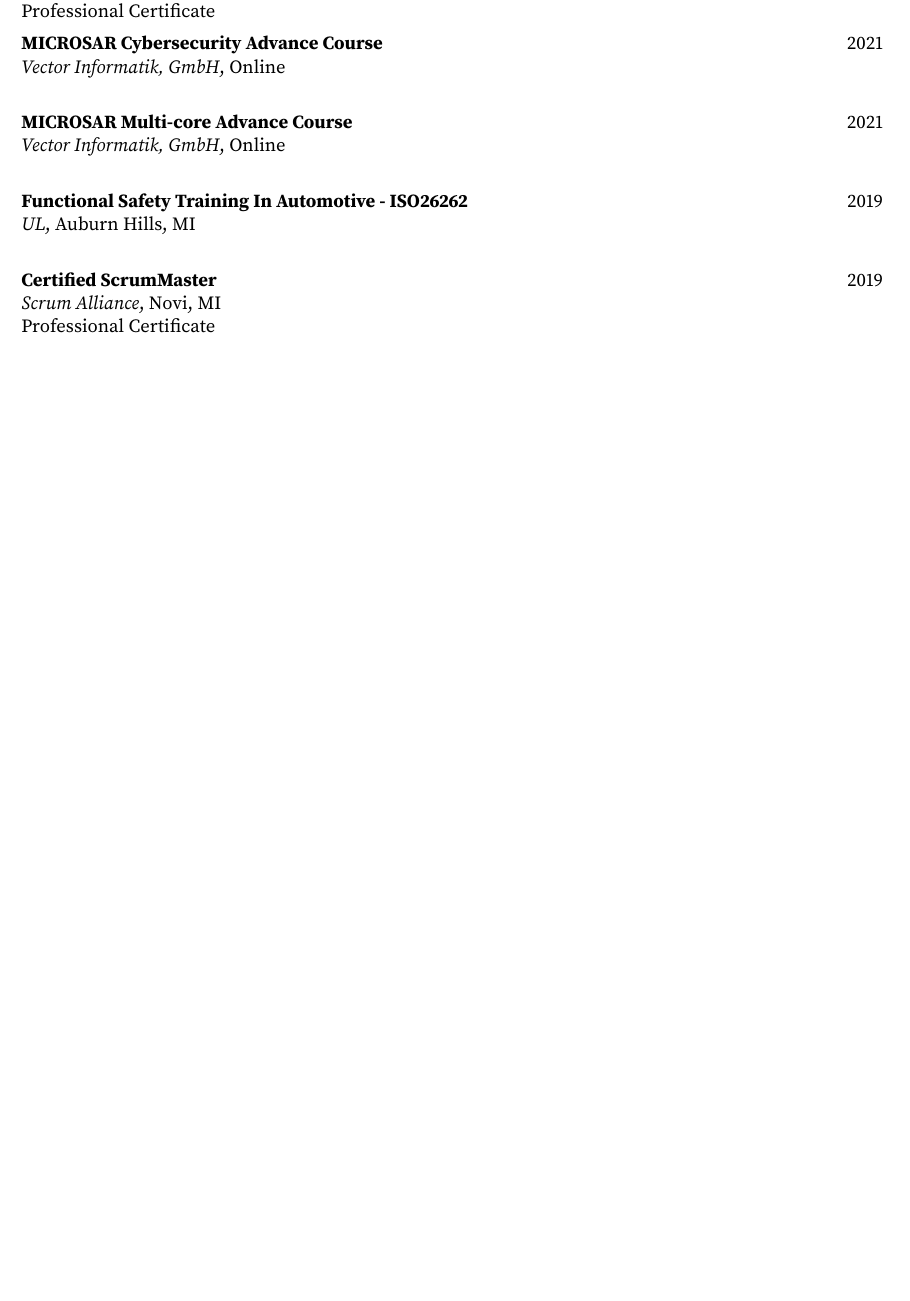
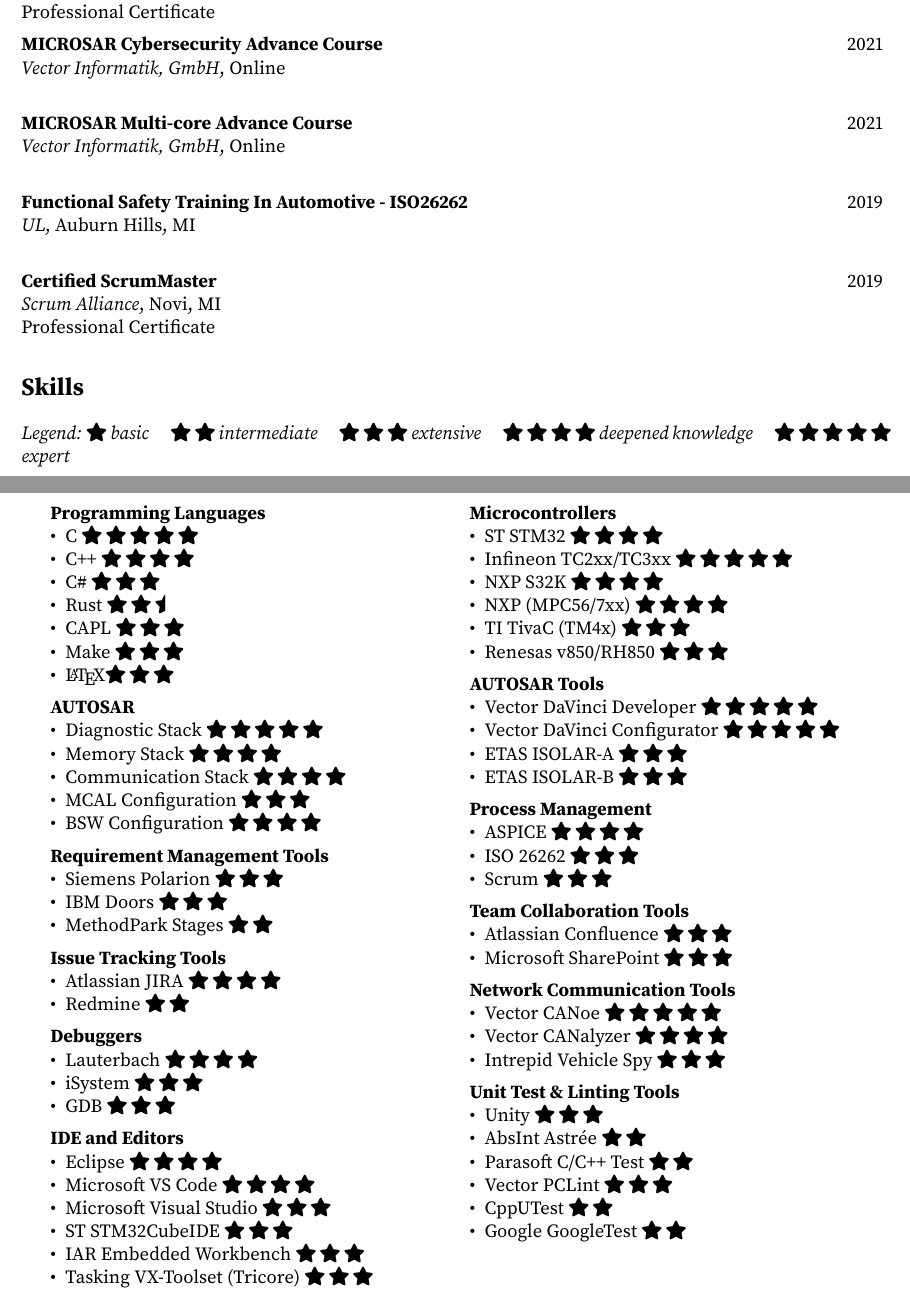
Before and after one commit to mmalaban/resume, a LaTeX CV (mmalabanan-cv.tex, which reads skills.tex): part of the page before the commit and two parts of pages 1 and 2 of 2 after it, the two joined at a grey line, cut so that both start at the same text, the shorter picture padded with empty space. Compiled offline with pdfLaTeX.

Commit message:
added skills section

```diff
--- /dev/null
+++ b/skills.tex
@@ -0,0 +1,128 @@
+% Skills section for resume
+\section*{Skills}
+
+\textit{Legend: \skillrating{1} basic \quad \skillrating{2} intermediate \quad \skillrating{3} extensive \quad \skillrating{4} deepened knowledge \quad \skillrating{5} expert}
+
+\vspace{0.75em}
+
+\begin{minipage}[t]{0.48\textwidth}
+\textbf{Programming Languages}
+\begin{itemize}[leftmargin=*,noitemsep,topsep=0pt]
+    \item C \skillrating{5}
+    \item C++ \skillrating{4}
+    \item C\# \skillrating{3}
+    \item Rust \skillrating{2.5}
+    \item CAPL \skillrating{3}
+    \item Make \skillrating{3}
+    \item \LaTeX \skillrating{3}
+\end{itemize}
+
+\vspace{0.5em}
+
+\textbf{AUTOSAR}
+\begin{itemize}[leftmargin=*,noitemsep,topsep=0pt]
+    \item Diagnostic Stack \skillrating{5}
+    \item Memory Stack \skillrating{4}
+    \item Communication Stack \skillrating{4}
+    \item MCAL Configuration \skillrating{3}
+    \item BSW Configuration \skillrating{4}
+\end{itemize}
+
+\vspace{0.5em}
+
+\textbf{Requirement Management Tools}
+\begin{itemize}[leftmargin=*,noitemsep,topsep=0pt]
+    \item Siemens Polarion \skillrating{3}
+    \item IBM Doors \skillrating{3}
+    \item MethodPark Stages \skillrating{2}
+\end{itemize}
+
+\vspace{0.5em}
+
+\textbf{Issue Tracking Tools}
+\begin{itemize}[leftmargin=*,noitemsep,topsep=0pt]
+    \item Atlassian JIRA \skillrating{4}
+    \item Redmine \skillrating{2}
+\end{itemize}
+
+\vspace{0.5em}
+
+\textbf{Debuggers}
+\begin{itemize}[leftmargin=*,noitemsep,topsep=0pt]
+    \item Lauterbach \skillrating{4}
+    \item iSystem \skillrating{3}
+    \item GDB \skillrating{3}
+\end{itemize}
+
+\vspace{0.5em}
+
+\textbf{IDE and Editors}
+\begin{itemize}[leftmargin=*,noitemsep,topsep=0pt]
+    \item Eclipse \skillrating{4}
+    \item Microsoft VS Code \skillrating{4}
+    \item Microsoft Visual Studio \skillrating{3}
+    \item ST STM32CubeIDE \skillrating{3}
+    \item IAR Embedded Workbench \skillrating{3}
+    \item Tasking VX-Toolset (Tricore) \skillrating{3}
+\end{itemize}
+\end{minipage}
+\hfill
+\begin{minipage}[t]{0.48\textwidth}
+\textbf{Microcontrollers}
+\begin{itemize}[leftmargin=*,noitemsep,topsep=0pt]
+    \item ST STM32 \skillrating{4}
+    \item Infineon TC2xx/TC3xx \skillrating{5}
+    \item NXP S32K \skillrating{4}
+    \item NXP (MPC56/7xx) \skillrating{4}
+    \item TI TivaC (TM4x) \skillrating{3}
+    \item Renesas v850/RH850 \skillrating{3}
+\end{itemize}
+
+\vspace{0.5em}
+
+\textbf{AUTOSAR Tools}
+\begin{itemize}[leftmargin=*,noitemsep,topsep=0pt]
+    \item Vector DaVinci Developer \skillrating{5}
+    \item Vector DaVinci Configurator \skillrating{5}
+    \item ETAS ISOLAR-A \skillrating{3}
+    \item ETAS ISOLAR-B \skillrating{3}
+\end{itemize}
+
+\vspace{0.5em}
+
+\textbf{Process Management}
+\begin{itemize}[leftmargin=*,noitemsep,topsep=0pt]
+    \item ASPICE \skillrating{4}
+    \item ISO 26262 \skillrating{3}
+    \item Scrum \skillrating{3}
+\end{itemize}
+
+\vspace{0.5em}
+
+\textbf{Team Collaboration Tools}
+\begin{itemize}[leftmargin=*,noitemsep,topsep=0pt]
+    \item Atlassian Confluence \skillrating{3}
+    \item Microsoft SharePoint \skillrating{3}
+\end{itemize}
+
+\vspace{0.5em}
+
+\textbf{Network Communication Tools}
+\begin{itemize}[leftmargin=*,noitemsep,topsep=0pt]
+    \item Vector CANoe \skillrating{5}
+    \item Vector CANalyzer \skillrating{4}
+    \item Intrepid Vehicle Spy \skillrating{3}
+\end{itemize}
+
+\vspace{0.5em}
+
+\textbf{Unit Test \& Linting Tools}
+\begin{itemize}[leftmargin=*,noitemsep,topsep=0pt]
+    \item Unity \skillrating{3}
+    \item AbsInt Astrée \skillrating{2}
+    \item Parasoft C/C++ Test \skillrating{2}
+    \item Vector PCLint \skillrating{3}
+    \item CppUTest \skillrating{2}
+    \item Google GoogleTest \skillrating{2}
+\end{itemize}
+\end{minipage}
```
Also changed, not shown: mmalabanan-cv.tex (+21 -0 lines).
